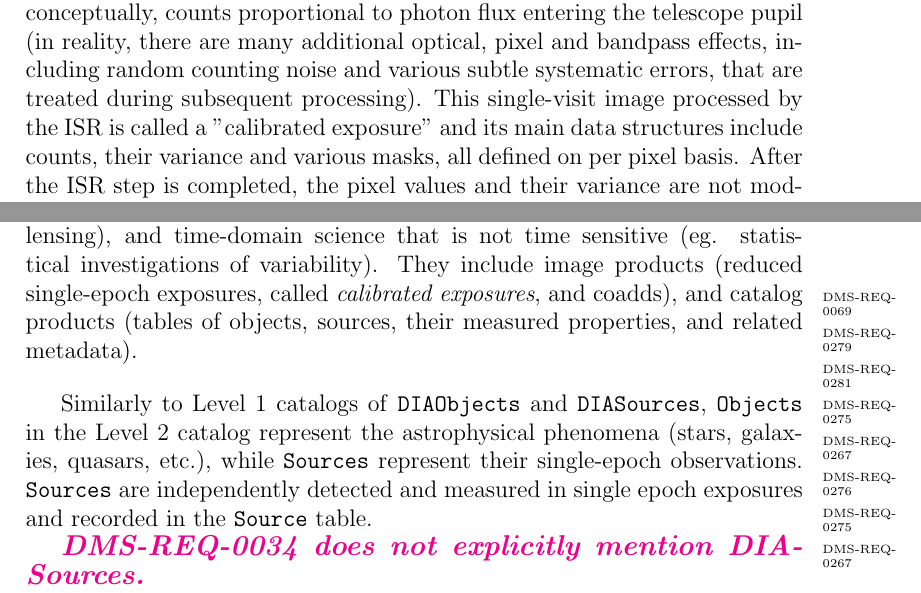
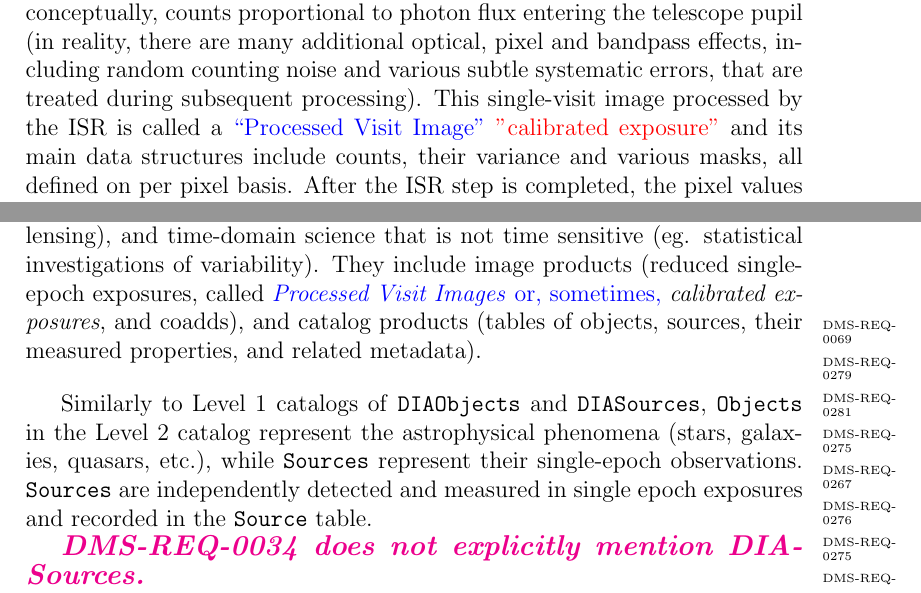
Before and after one commit to lsst/LSE-163, a LaTeX paper (dpdd.tex): two parts of pages 6 and 37 of 73, joined at a grey line, cut so that both start at the same text. Compiled offline with pdfLaTeX.

Commit message:
Use Processed Visit Image where appropriate
This is consistent terminology with DMSR as we see variants of
"Calibrated Exposure", "Processed Exposure" and "Processed Visit Image"
scattered through the documentation.

```diff
--- a/dpdd.tex
+++ b/dpdd.tex
@@ -145,8 +145,8 @@ conceptually, counts proportional to photon flux entering the
 telescope pupil (in reality, there are many additional optical, pixel and
 bandpass effects, including random counting noise and various subtle
 systematic errors, that are treated during subsequent processing).
-This single-visit image processed by the ISR is called a "calibrated
-exposure" and its main data structures include counts, their variance and
+This single-visit image processed by the ISR is called a \B{``Processed Visit Image''} \R{"calibrated
+exposure"} and its main data structures include counts, their variance and
 various masks, all defined on per pixel basis. After the ISR step is
 completed, the pixel values and their variance are not modified any more.
 These single-visit images are used downstream to produce coadded and difference
@@ -887,7 +887,7 @@ What follows is a (non-exhaustive) list of issues, technical and scientific, tha
 
 \annotate{The term \emph{Calibrated Exposure} is used in DMSR but so is \emph{Processed Exposure} and \emph{Processed Visit Images}. DMS-REQ-0069 says in a discussion that processed visits are temporary. Section 1.3 \emph{Level 2 Data Products} does not explicitly have a requirement for the re-creation of \emph{Calibrated Exposures} but this is mentioned in DMS-REQ-0311. In DMSR calibrated exposures are called Level 1 products.}
 
-Level 2 data products result from direct image\footnote{As opposed to {\em difference image}, for Level 1.} analysis. They're designed to enable {\em static sky} science (eg., studies of galaxy evolution, or weak lensing), and time-domain science that is not time sensitive (eg. statistical investigations of variability). They include image products (reduced single-epoch exposures, called {\em calibrated exposures},\dmreq{0069} and coadds\dmreq{0279}\dmreq{0281}), and catalog products (tables of objects\dmreq{0275}, sources\dmreq{0267}, their measured properties\dmreq{0276}, and related metadata).
+Level 2 data products result from direct image\footnote{As opposed to {\em difference image}, for Level 1.} analysis. They're designed to enable {\em static sky} science (eg., studies of galaxy evolution, or weak lensing), and time-domain science that is not time sensitive (eg. statistical investigations of variability). They include image products (reduced single-epoch exposures, called \B{\emph{Processed Visit Images} or, sometimes,} {\em calibrated exposures},\dmreq{0069} and coadds\dmreq{0279}\dmreq{0281}), and catalog products (tables of objects\dmreq{0275}, sources\dmreq{0267}, their measured properties\dmreq{0276}, and related metadata).
 
 \vspace{1em}
 
```
Also changed, not shown: dpdd.tex (4 more changed lines).
